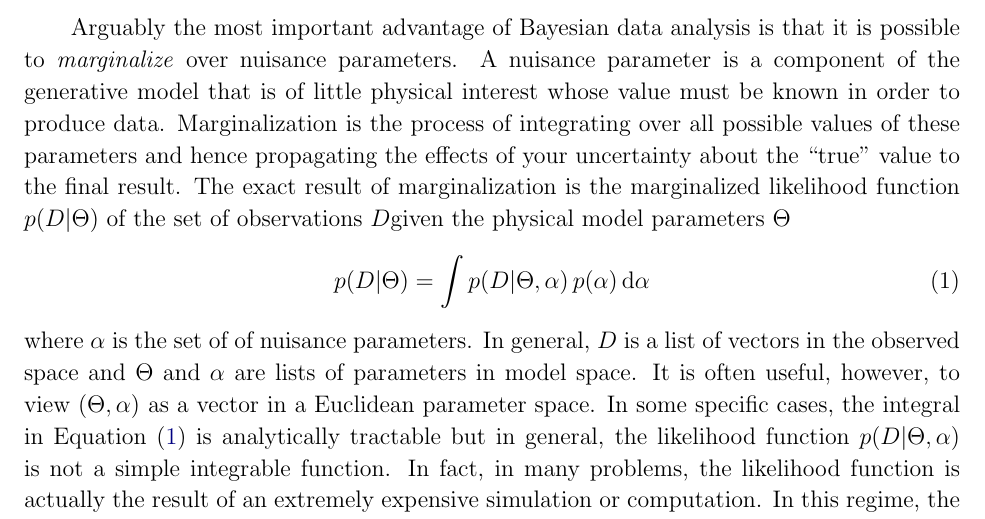
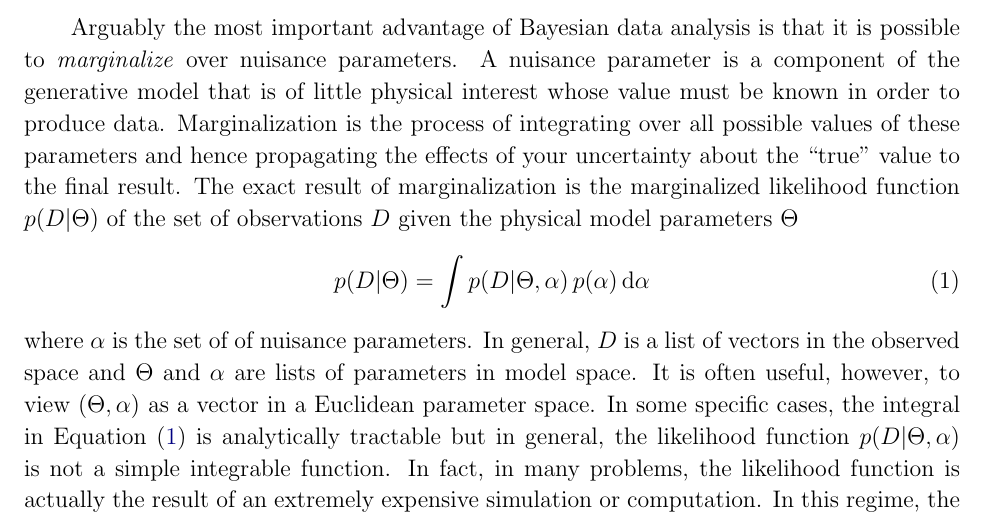
Before and after one commit to dfm/emcee, a LaTeX paper (document/doc.tex): part of page 2 of 17, cut so that both start at the same text. Compiled offline with pdfLaTeX.

Commit message:
fixing the space after one macro

```diff
--- a/document/doc.tex
+++ b/document/doc.tex
@@ -203,7 +203,7 @@ Marginalization is the process of integrating over all possible values of
 these parameters and hence propagating the effects of your uncertainty about
 the ``true'' value to the final result. The exact result of marginalization
 is the marginalized likelihood function \pr{\data|\model}
-of the set of observations \data given the physical model parameters
+of the set of observations \data\ given the physical model parameters
 \model
 \begin{equation}
     \eqlabel{marginalization}
```
